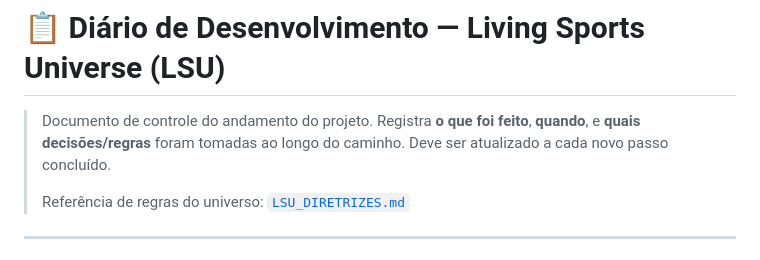
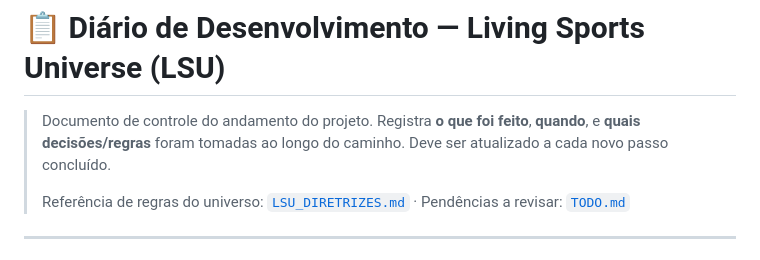
Before and after one commit to thiagofjv23/Living-Sports-Universe, a Markdown page: PROGRESSO.md, the part around the change. Rendered like a GitHub page.

```diff
--- a/PROGRESSO.md
+++ b/PROGRESSO.md
@@ -5,6 +5,7 @@
 > Deve ser atualizado a cada novo passo concluído.
 >
 > Referência de regras do universo: [`LSU_DIRETRIZES.md`](./LSU_DIRETRIZES.md)
+> · Pendências a revisar: [`TODO.md`](./TODO.md)
 
 ---
 
```
Also changed, not shown: TODO.md (added, +66 -0 lines).
